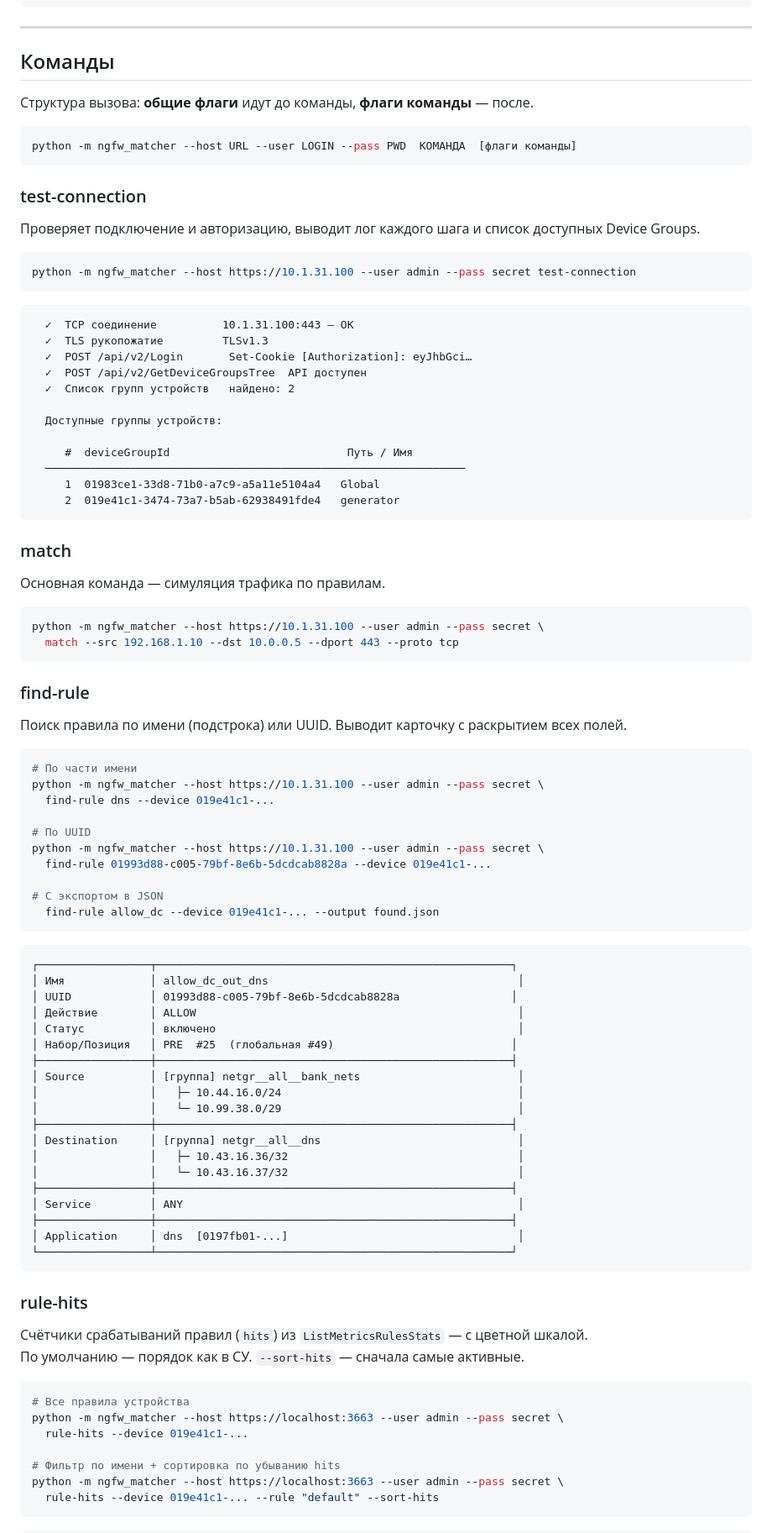
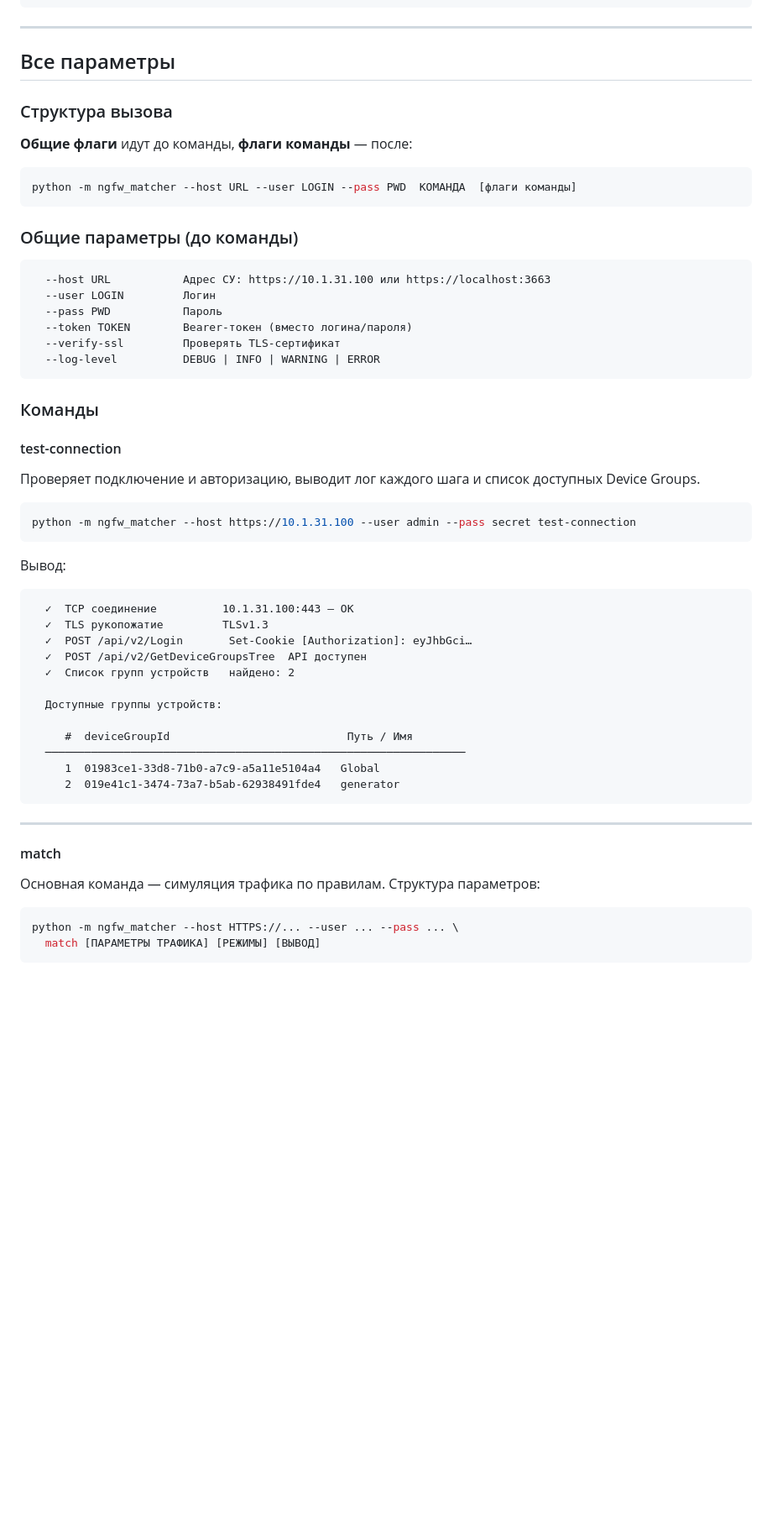
Before and after one commit to isemennikov/ngfw_matcher, a Markdown page: README.md, the part around one of its changes. Shown at 84% size. Drawn GitHub-style; blank space fills up the shorter version.

````diff
--- a/README.md
+++ b/README.md
@@ -92,15 +88,30 @@ python -m ngfw_matcher \
 
 ---
 
-## Команды
+## Все параметры
 
-Структура вызова: **общие флаги** идут до команды, **флаги команды** — после.
+### Структура вызова
+
+**Общие флаги** идут до команды, **флаги команды** — после:
 
 ```bash
 python -m ngfw_matcher --host URL --user LOGIN --pass PWD  КОМАНДА  [флаги команды]
 ```
 
-### test-connection
+### Общие параметры (до команды)
+
+```
+  --host URL           Адрес СУ: https://10.1.31.100 или https://localhost:3663
+  --user LOGIN         Логин
+  --pass PWD           Пароль
+  --token TOKEN        Bearer-токен (вместо логина/пароля)
+  --verify-ssl         Проверять TLS-сертификат
+  --log-level          DEBUG | INFO | WARNING | ERROR
+```
+
+### Команды
+
+#### test-connection
 
 Проверяет подключение и авторизацию, выводит лог каждого шага и список доступных Device Groups.
 
@@ -108,6 +119,7 @@ python -m ngfw_matcher --host URL --user LOGIN --pass PWD  КОМАНДА  [фл
 python -m ngfw_matcher --host https://10.1.31.100 --user admin --pass secret test-connection
 ```
 
+Вывод:
 ```
   ✓  TCP соединение          10.1.31.100:443 — ОК
   ✓  TLS рукопожатие         TLSv1.3
@@ -123,66 +135,14 @@ python -m ngfw_matcher --host https://10.1.31.100 --user admin --pass secret tes
      2  019e41c1-3474-73a7-b5ab-62938491fde4   generator
 ```
 
-### match
+---
 
-Основная команда — симуляция трафика по правилам.
+#### match
+
+Основная команда — симуляция трафика по правилам. Структура параметров:
 
 ```bash
-python -m ngfw_matcher --host https://10.1.31.100 --user admin --pass secret \
-  match --src 192.168.1.10 --dst 10.0.0.5 --dport 443 --proto tcp
+python -m ngfw_matcher --host HTTPS://... --user ... --pass ... \
+  match [ПАРАМЕТРЫ ТРАФИКА] [РЕЖИМЫ] [ВЫВОД]
 ```
 
-### find-rule
-
-Поиск правила по имени (подстрока) или UUID. Выводит карточку с раскрытием всех полей.
-
-```bash
-# По части имени
-python -m ngfw_matcher --host https://10.1.31.100 --user admin --pass secret \
-  find-rule dns --device 019e41c1-...
-
-# По UUID
-python -m ngfw_matcher --host https://10.1.31.100 --user admin --pass secret \
-  find-rule 01993d88-c005-79bf-8e6b-5dcdcab8828a --device 019e41c1-...
-
-# С экспортом в JSON
-  find-rule allow_dc --device 019e41c1-... --output found.json
-```
-
-```
-┌─────────────────┬──────────────────────────────────────────────────────┐
-│ Имя             │ allow_dc_out_dns                                      │
-│ UUID            │ 01993d88-c005-79bf-8e6b-5dcdcab8828a                 │
-│ Действие        │ ALLOW                                                 │
-│ Статус          │ включено                                              │
-│ Набор/Позиция   │ PRE  #25  (глобальная #49)                           │
-├─────────────────┼──────────────────────────────────────────────────────┤
-│ Source          │ [группа] netgr__all__bank_nets                        │
-│                 │   ├─ 10.44.16.0/24                                    │
-│                 │   └─ 10.99.38.0/29                                    │
-├─────────────────┼──────────────────────────────────────────────────────┤
-│ Destination     │ [группа] netgr__all__dns                              │
-│                 │   ├─ 10.43.16.36/32                                   │
-│                 │   └─ 10.43.16.37/32                                   │
-├─────────────────┼──────────────────────────────────────────────────────┤
-│ Service         │ ANY                                                   │
-├─────────────────┼──────────────────────────────────────────────────────┤
-│ Application     │ dns  [0197fb01-...]                                   │
-└─────────────────┴──────────────────────────────────────────────────────┘
-```
-
-### rule-hits
-
-Счётчики срабатываний правил (`hits`) из `ListMetricsRulesStats` — с цветной шкалой.
-По умолчанию — порядок как в СУ. `--sort-hits` — сначала самые активные.
-
-```bash
-# Все правила устройства
-python -m ngfw_matcher --host https://localhost:3663 --user admin --pass secret \
-  rule-hits --device 019e41c1-...
-
-# Фильтр по имени + сортировка по убыванию hits
-python -m ngfw_matcher --host https://localhost:3663 --user admin --pass secret \
-  rule-hits --device 019e41c1-... --rule "default" --sort-hits
-```
-
````
Also changed, not shown: other parts of README.md (+135 -110 lines).
